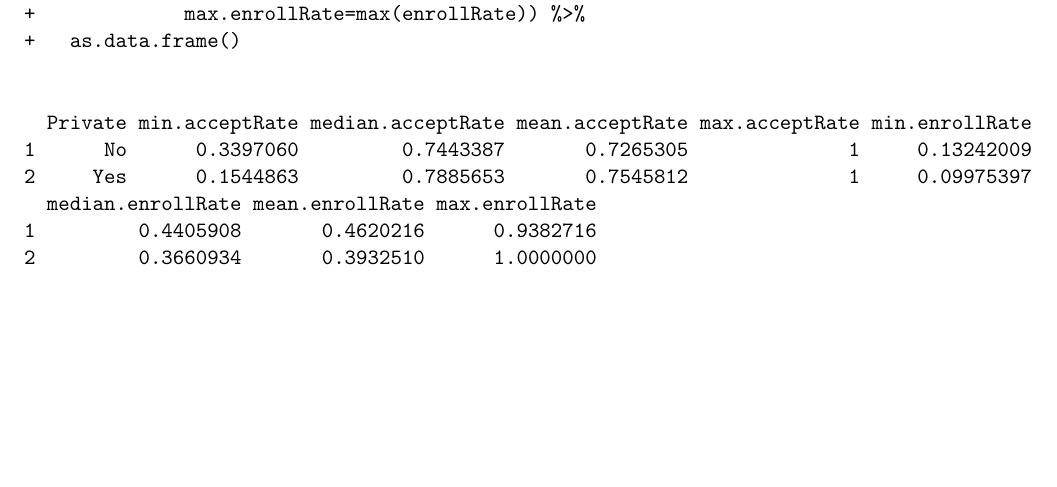
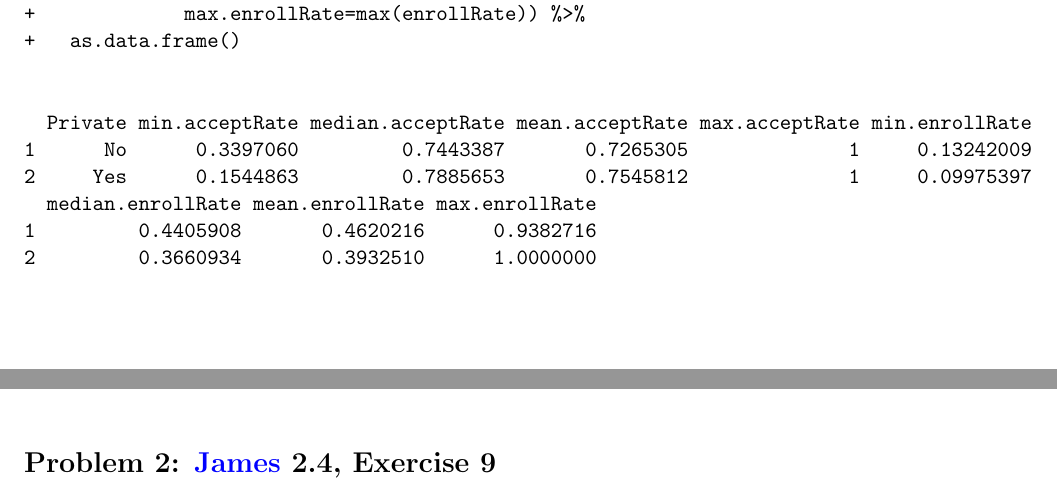
Before and after one commit to BrianWeinstein/data-mining, a LaTeX problem sheet (homework_1/writeup/hw01_writeup.tex): part of page 5 of 6 before the commit and two parts of pages 5 and 6 of 6 after it, the two joined at a grey line, cut so that both start at the same text, the shorter picture padded with empty space. Compiled offline with pdfLaTeX.

```diff
--- a/homework_1/writeup/hw01_writeup.tex
+++ b/homework_1/writeup/hw01_writeup.tex
@@ -167,6 +167,7 @@
 
 
 
+\section*{Problem 2: \href{http://www-bcf.usc.edu/~gareth/ISL/}{James} 2.4, Exercise 9}
 
 
 
```
Also changed, not shown: homework_1/writeup/hw01_writeup.pdf, 2 other files.
